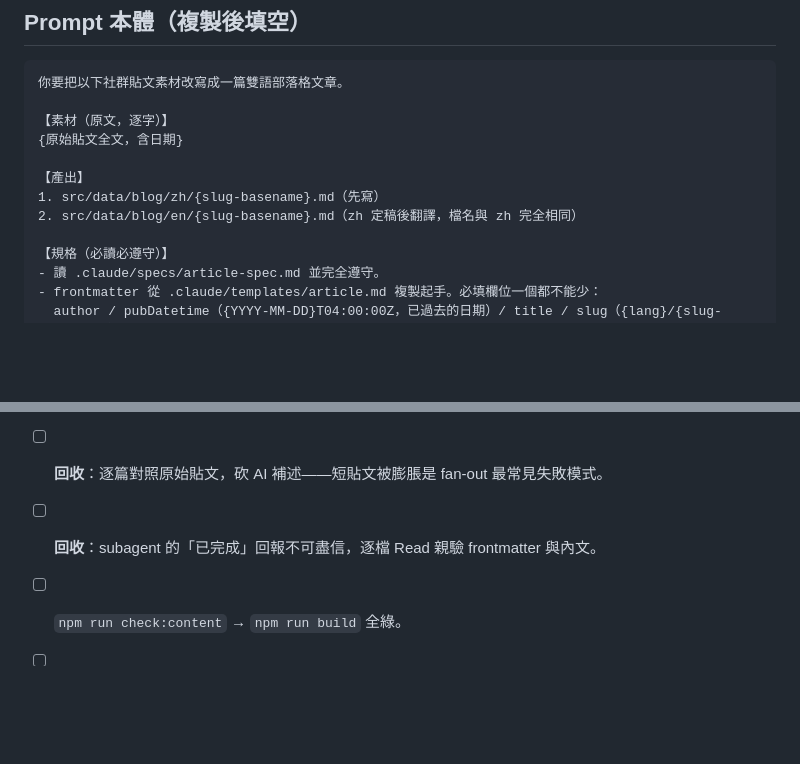
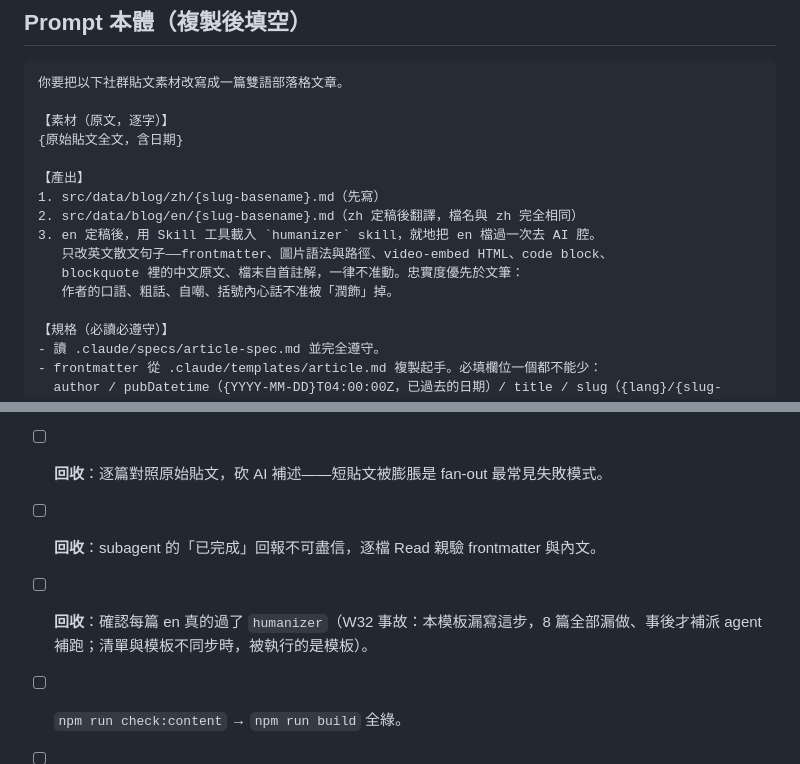
Before and after one commit to danyuchn/blog, a Markdown page: .claude/templates/fanout-writer-prompt.md, 2 parts joined by grey strips. GitHub-like rendering; blank space fills up the shorter version.

Commit message:
docs(templates): make en humanizer an explicit fan-out writer step
W32 shipped eight bilingual posts with none of the English versions
run through humanizer. The weekly checklist has the step; the writer
prompt template did not, and the template is what actually runs.

Co-Authored-By: Claude Opus 5 (1M context) <noreply@anthropic.com>

```diff
--- a/.claude/templates/fanout-writer-prompt.md
+++ b/.claude/templates/fanout-writer-prompt.md
@@ -14,6 +14,10 @@
 【產出】
 1. src/data/blog/zh/{slug-basename}.md（先寫）
 2. src/data/blog/en/{slug-basename}.md（zh 定稿後翻譯，檔名與 zh 完全相同）
+3. en 定稿後，用 Skill 工具載入 `humanizer` skill，就地把 en 檔過一次去 AI 腔。
+   只改英文散文句子——frontmatter、圖片語法與路徑、video-embed HTML、code block、
+   blockquote 裡的中文原文、檔末自首註解，一律不准動。忠實度優先於文筆：
+   作者的口語、粗話、自嘲、括號內心話不准被「潤飾」掉。
 
 【規格（必讀必遵守）】
 - 讀 .claude/specs/article-spec.md 並完全遵守。
@@ -50,5 +54,6 @@
 - [ ] **回收**：照每篇的自首清單**逐句裁決**（保留/砍/改寫），不盲讀全篇。
 - [ ] **回收**：逐篇對照原始貼文，砍 AI 補述——短貼文被膨脹是 fan-out 最常見失敗模式。
 - [ ] **回收**：subagent 的「已完成」回報不可盡信，逐檔 Read 親驗 frontmatter 與內文。
+- [ ] **回收**：確認每篇 en 真的過了 `humanizer`（W32 事故：本模板漏寫這步，8 篇全部漏做、事後才補派 agent 補跑；清單與模板不同步時，被執行的是模板）。
 - [ ] `npm run check:content` → `npm run build` 全綠。
 - [ ] 收尾 commit 由主對話自己做，**逐檔 `git add <path>`，禁 `git add -A`**，且等使用者明說 commit 才動。
```
